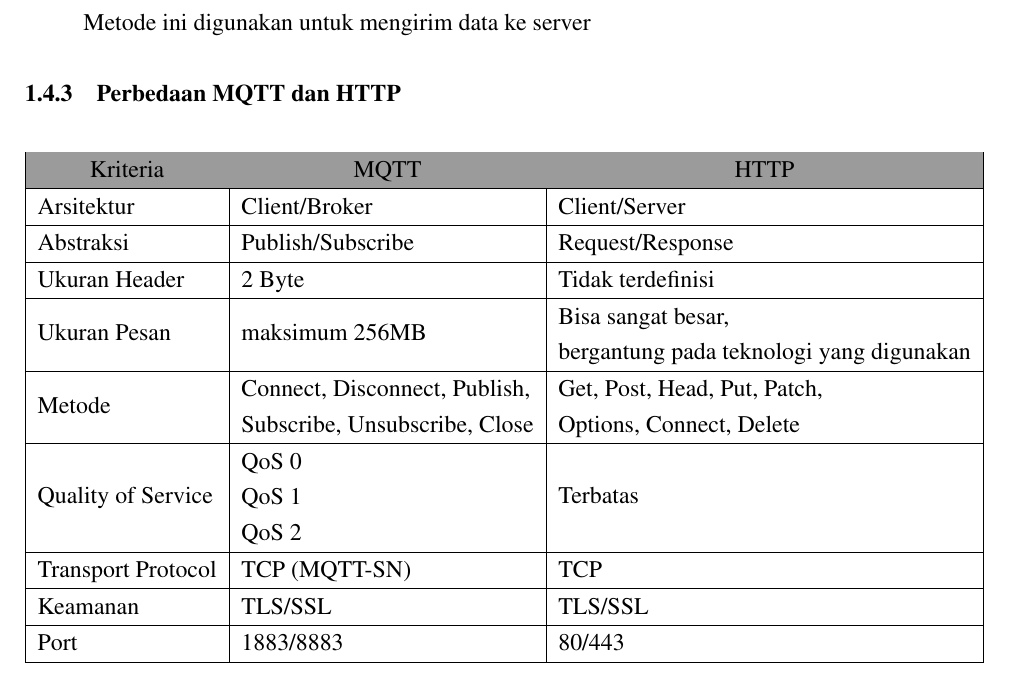
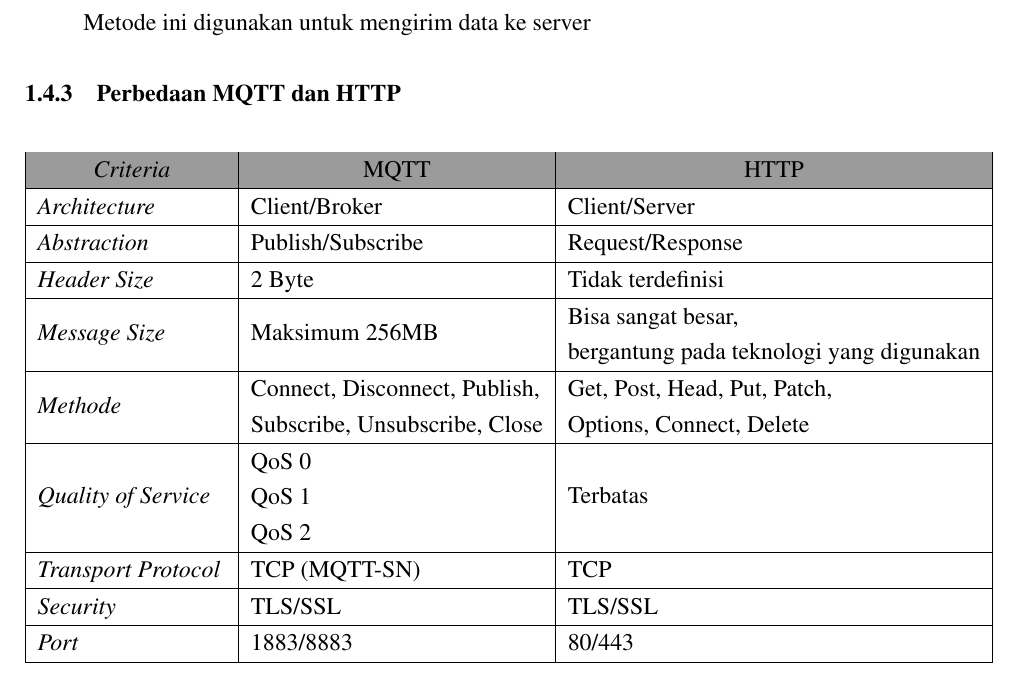
Before and after one commit to afrizaloky/Praktikum-IoT, a LaTeX thesis (Laporan/laporan.tex): part of page 4 of 19, cut so that both start at the same text. The pictures show the PDF file Laporan/laporan.pdf that the author committed with the source.

Commit message:
change table

```diff
--- a/Laporan/laporan.tex
+++ b/Laporan/laporan.tex
@@ -199,16 +199,16 @@
   \begin{tabular}{|l|l|l|}
   \hline
   \rowcolor[HTML]{9B9B9B}
-  \multicolumn{1}{|c|}{\cellcolor[HTML]{9B9B9B}Kriteria} & \multicolumn{1}{c|}{\cellcolor[HTML]{9B9B9B}MQTT}                                                      & \multicolumn{1}{c|}{\cellcolor[HTML]{9B9B9B}HTTP}                                                      \\ \hline
-  Arsitektur                                             & Client/Broker                                                                                          & Client/Server                                                                                          \\ \hline
-  Abstraksi                                              & Publish/Subscribe                                                                                      & Request/Response                                                                                       \\ \hline
-  Ukuran Header                                          & 2 Byte                                                                                                 & Tidak terdefinisi                                                                                      \\ \hline
-  Ukuran Pesan                                           & maksimum 256MB                                                                                         & \begin{tabular}[c]{@{}l@{}}Bisa sangat besar, \\ bergantung pada teknologi yang digunakan\end{tabular} \\ \hline
-  Metode                                                 & \begin{tabular}[c]{@{}l@{}}Connect, Disconnect, Publish, \\ Subscribe, Unsubscribe, Close\end{tabular} & \begin{tabular}[c]{@{}l@{}}Get, Post, Head, Put, Patch, \\ Options, Connect, Delete\end{tabular}       \\ \hline
-  Quality of Service                                     & \begin{tabular}[c]{@{}l@{}}QoS 0\\ QoS 1\\ QoS 2\end{tabular}                                          & Terbatas                                                                                               \\ \hline
-  Transport Protocol                                     & TCP (MQTT-SN)                                                                                          & TCP                                                                                                    \\ \hline
-  Keamanan                                               & TLS/SSL                                                                                                & TLS/SSL                                                                                                \\ \hline
-  Port                                                   & 1883/8883                                                                                              & 80/443                                                                                                 \\ \hline
+  \multicolumn{1}{|c|}{\cellcolor[HTML]{9B9B9B}\emph{Criteria}}   & \multicolumn{1}{c|}{\cellcolor[HTML]{9B9B9B}MQTT}                                                      & \multicolumn{1}{c|}{\cellcolor[HTML]{9B9B9B}HTTP}                                                      \\ \hline
+  \emph{Architecture        }                                     & Client/Broker                                                                                          & Client/Server                                                                                          \\ \hline
+  \emph{Abstraction         }                                     & Publish/Subscribe                                                                                      & Request/Response                                                                                       \\ \hline
+  \emph{Header Size         }                                     & 2 Byte                                                                                                 & Tidak terdefinisi                                                                                      \\ \hline
+  \emph{Message Size        }                                     & Maksimum 256MB                                                                                         & \begin{tabular}[c]{@{}l@{}}Bisa sangat besar, \\ bergantung pada teknologi yang digunakan\end{tabular} \\ \hline
+  \emph{Methode             }                                     & \begin{tabular}[c]{@{}l@{}}Connect, Disconnect, Publish, \\ Subscribe, Unsubscribe, Close\end{tabular} & \begin{tabular}[c]{@{}l@{}}Get, Post, Head, Put, Patch, \\ Options, Connect, Delete\end{tabular}       \\ \hline
+  \emph{Quality of Service  }                                     & \begin{tabular}[c]{@{}l@{}}QoS 0\\ QoS 1\\ QoS 2\end{tabular}                                          & Terbatas                                                                                               \\ \hline
+  \emph{Transport Protocol  }                                     & TCP (MQTT-SN)                                                                                          & TCP                                                                                                    \\ \hline
+  \emph{Security            }                                     & TLS/SSL                                                                                                & TLS/SSL                                                                                                \\ \hline
+  \emph{Port                }                                     & 1883/8883                                                                                              & 80/443                                                                                                 \\ \hline
   \end{tabular}
   \end{table}
 
```
Also changed, not shown: Laporan/laporan.pdf.
